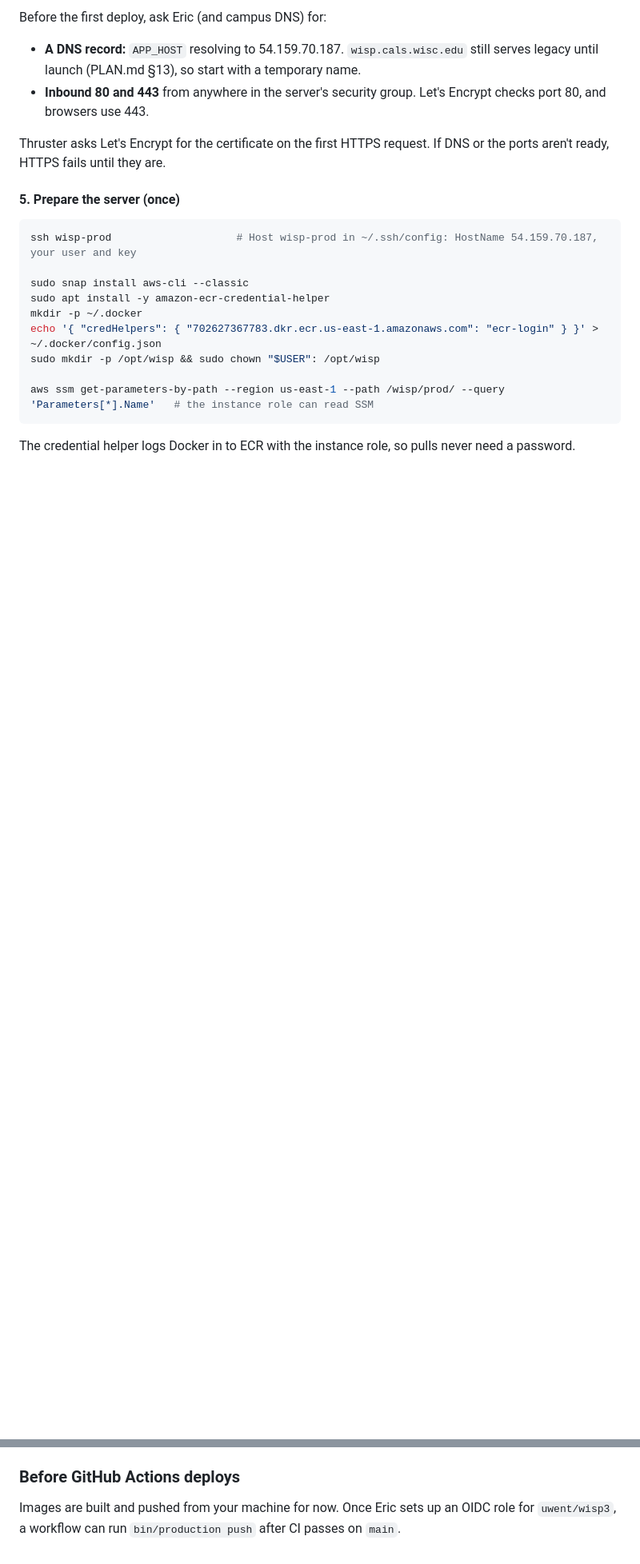
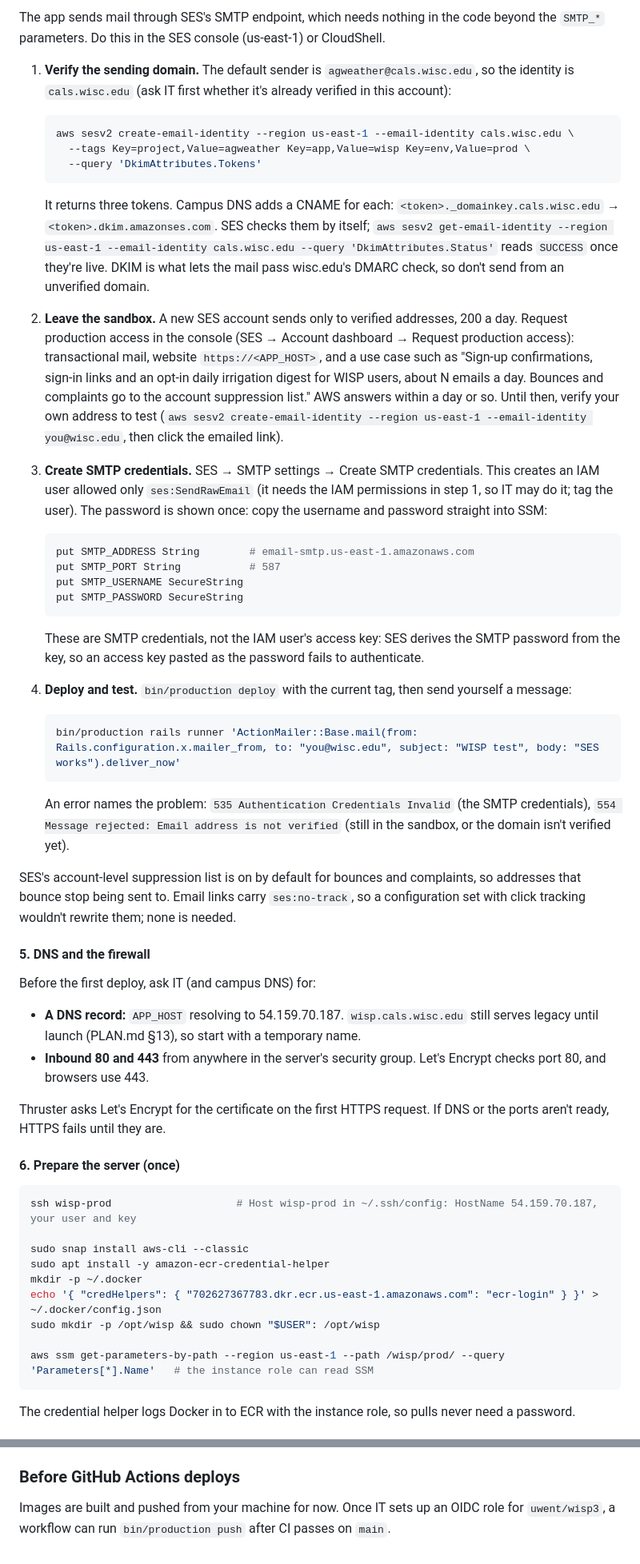
Before and after one commit to uwent/wisp3, a Markdown page: docs/deployment.md, 2 parts joined by grey strips. Shown at 80% size. GitHub-like rendering; blank space fills up the shorter version.

````diff
--- a/docs/deployment.md
+++ b/docs/deployment.md
@@ -220,11 +231,45 @@ For the master key: `--value "$(cat config/credentials/production.key)"`. For pl
 
-Before the first deploy, ask Eric (and campus DNS) for:
+The app sends mail through SES's SMTP endpoint, which needs nothing in the code beyond the `SMTP_*` parameters. Do this in the SES console (us-east-1) or CloudShell.
+
+1. **Verify the sending domain.** The default sender is `agweather@cals.wisc.edu`, so the identity is `cals.wisc.edu` (ask IT first whether it's already verified in this account):
+
+   ```bash
+   aws sesv2 create-email-identity --region us-east-1 --email-identity cals.wisc.edu \
+     --tags Key=project,Value=agweather Key=app,Value=wisp Key=env,Value=prod \
+     --query 'DkimAttributes.Tokens'
+   ```
+
+   It returns three tokens. Campus DNS adds a CNAME for each: `<token>._domainkey.cals.wisc.edu` → `<token>.dkim.amazonses.com`. SES checks them by itself; `aws sesv2 get-email-identity --region us-east-1 --email-identity cals.wisc.edu --query 'DkimAttributes.Status'` reads `SUCCESS` once they're live. DKIM is what lets the mail pass wisc.edu's DMARC check, so don't send from an unverified domain.
+2. **Leave the sandbox.** A new SES account sends only to verified addresses, 200 a day. Request production access in the console (SES → Account dashboard → Request production access): transactional mail, website `https://<APP_HOST>`, and a use case such as "Sign-up confirmations, sign-in links and an opt-in daily irrigation digest for WISP users, about N emails a day. Bounces and complaints go to the account suppression list." AWS answers within a day or so. Until then, verify your own address to test (`aws sesv2 create-email-identity --region us-east-1 --email-identity you@wisc.edu`, then click the emailed link).
+3. **Create SMTP credentials.** SES → SMTP settings → Create SMTP credentials. This creates an IAM user allowed only `ses:SendRawEmail` (it needs the IAM permissions in step 1, so IT may do it; tag the user). The password is shown once: copy the username and password straight into SSM:
+
+   ```bash
+   put SMTP_ADDRESS String        # email-smtp.us-east-1.amazonaws.com
+   put SMTP_PORT String           # 587
+   put SMTP_USERNAME SecureString
+   put SMTP_PASSWORD SecureString
+   ```
+
+   These are SMTP credentials, not the IAM user's access key: SES derives the SMTP password from the key, so an access key pasted as the password fails to authenticate.
+4. **Deploy and test.** `bin/production deploy` with the current tag, then send yourself a message:
+
+   ```bash
+   bin/production rails runner 'ActionMailer::Base.mail(from: Rails.configuration.x.mailer_from, to: "you@wisc.edu", subject: "WISP test", body: "SES works").deliver_now'
+   ```
+
+   An error names the problem: `535 Authentication Credentials Invalid` (the SMTP credentials), `554 Message rejected: Email address is not verified` (still in the sandbox, or the domain isn't verified yet).
+
+SES's account-level suppression list is on by default for bounces and complaints, so addresses that bounce stop being sent to. Email links carry `ses:no-track`, so a configuration set with click tracking wouldn't rewrite them; none is needed.
+
+#### 5. DNS and the firewall
+
+Before the first deploy, ask IT (and campus DNS) for:
 - **A DNS record:** `APP_HOST` resolving to 54.159.70.187. `wisp.cals.wisc.edu` still serves legacy until launch (PLAN.md §13), so start with a temporary name.
 - **Inbound 80 and 443** from anywhere in the server's security group. Let's Encrypt checks port 80, and browsers use 443.
 
 Thruster asks Let's Encrypt for the certificate on the first HTTPS request. If DNS or the ports aren't ready, HTTPS fails until they are.
 
-#### 5. Prepare the server (once)
+#### 6. Prepare the server (once)
 
 ```bash
 ssh wisp-prod                    # Host wisp-prod in ~/.ssh/config: HostName 54.159.70.187, your user and key
@@ -255,4 +300,4 @@ bin/production status
 
 ### Before GitHub Actions deploys
 
-Images are built and pushed from your machine for now. Once Eric sets up an OIDC role for `uwent/wisp3`, a workflow can run `bin/production push` after CI passes on `main`.
+Images are built and pushed from your machine for now. Once IT sets up an OIDC role for `uwent/wisp3`, a workflow can run `bin/production push` after CI passes on `main`.
````
Also changed, not shown: other parts of docs/deployment.md (+42 -31 lines), DEVELOPMENT.md (+1 -1 lines).
